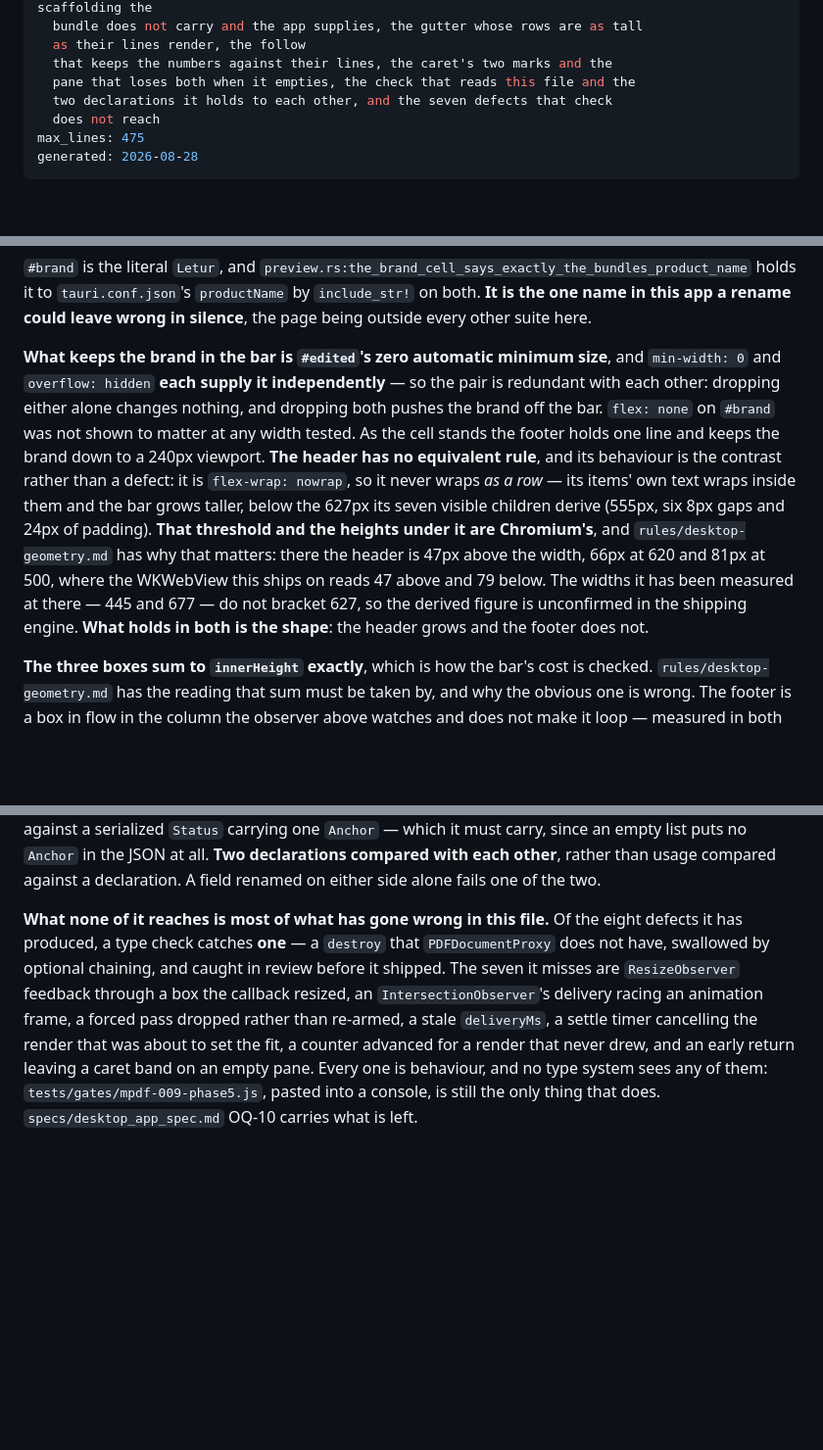
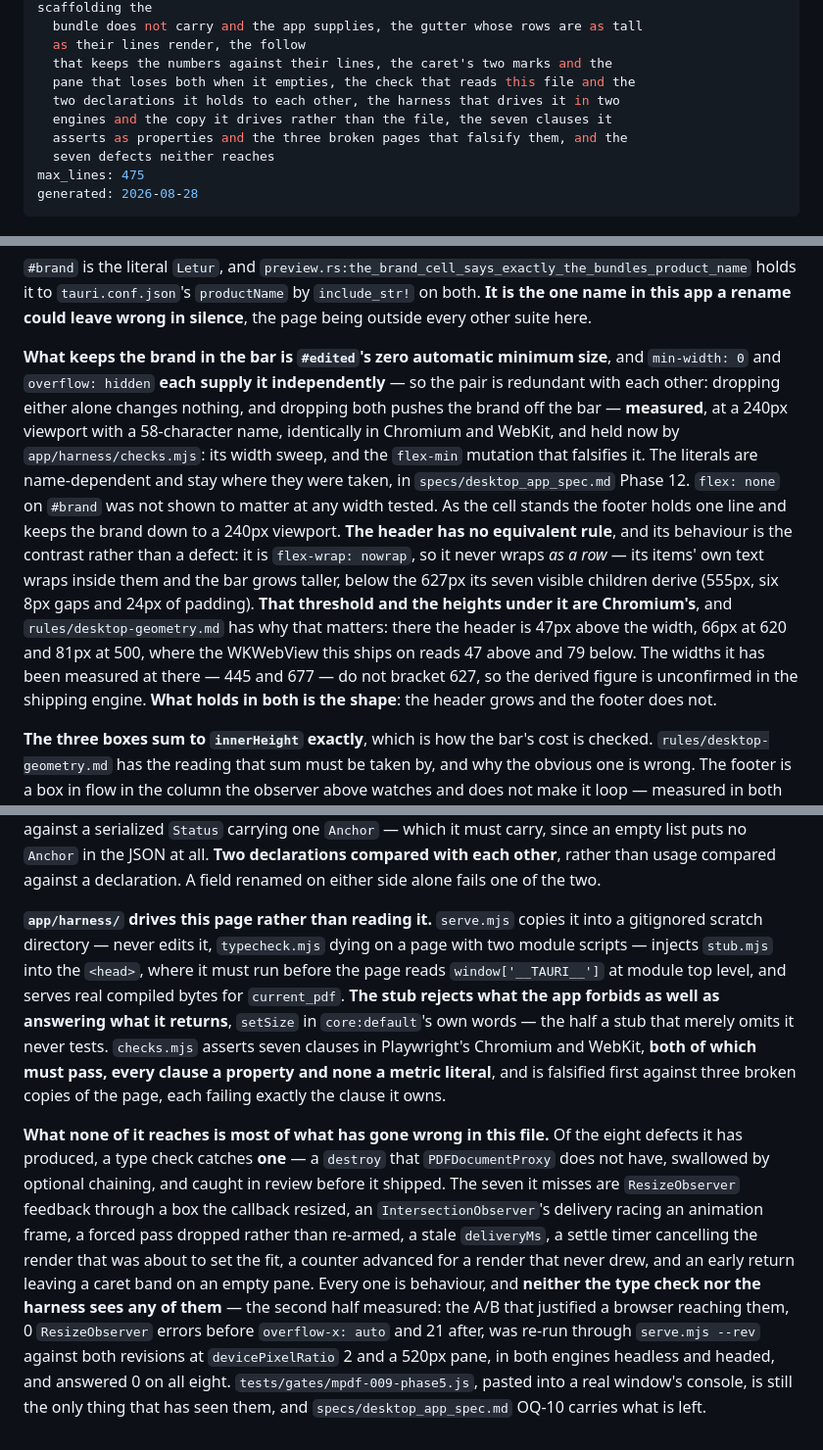
Before and after one commit to Ivapo/letur, a Markdown page: rules/desktop-panes.md, 3 parts joined by grey strips. Shown at 98% size. Rendered like a GitHub page; blank space fills up the shorter version.

Commit message:
docs(mpdf-003): what the harness checks, and what it still does not reach
`rules/desktop-panes.md` gains the harness as the second thing that checks the
page, and its closing sentence changes: the seven behaviour defects stay
unreached, but that is now measured rather than assumed. Its `## The footer`
carries the measurement behind the redundancy claim — the brand survives at a
240px viewport with a 58-character name, with either declaration alone, and only
both together push it off the bar.

`rules/desktop.md` records the crate's first node manifest: `app/package.json` and
`app/bun.lock` pin the driver, no build reads either, and `withGlobalTauri`'s "one
Cargo build, no node toolchain" is a claim about the build and is unchanged.

Both `sources:` lists gain the files their new claims are made from — the harness
in one, the manifest in the other — or the next `/sync-rules` regenerates the
claims away.

Co-Authored-By: Claude Opus 5 <noreply@anthropic.com>
Claude-Session: https://claude.ai/code/session_013LpAyMTfg7gEUUUjvFoiW5

```diff
--- a/rules/desktop-panes.md
+++ b/rules/desktop-panes.md
@@ -29,8 +32,10 @@ covers: >
   as their lines render, the follow
   that keeps the numbers against their lines, the caret's two marks and the
   pane that loses both when it empties, the check that reads this file and the
-  two declarations it holds to each other, and the seven defects that check
-  does not reach
+  two declarations it holds to each other, the harness that drives it in two
+  engines and the copy it drives rather than the file, the seven clauses it
+  asserts as properties and the three broken pages that falsify them, and the
+  seven defects neither reaches
 max_lines: 475
 generated: 2026-08-28
 ---
@@ -225,19 +230,22 @@ suite here.
 
 **What keeps the brand in the bar is `#edited`'s zero automatic minimum size**, and
 `min-width: 0` and `overflow: hidden` **each supply it independently** — so the pair is
-redundant with each other: dropping either alone changes nothing, and dropping both
-pushes the brand off the bar. `flex: none` on `#brand` was not shown to matter at any
-width tested. As the cell stands the footer holds one line and keeps the brand down to
-a 240px viewport. **The header has no equivalent rule**,
-and its behaviour is the contrast rather than a defect: it is `flex-wrap: nowrap`, so
-it never wraps *as a row* — its items' own text wraps inside them and the bar grows
-taller, below the 627px its seven visible children derive (555px, six 8px gaps and
-24px of padding). **That threshold and the heights under it are Chromium's**, and
-`rules/desktop-geometry.md` has why that matters: there the header is 47px above the
-width, 66px at 620 and 81px at 500, where the WKWebView this ships on reads 47 above
-and 79 below. The widths it has been measured at there — 445 and 677 — do not bracket
-627, so the derived figure is unconfirmed in the shipping engine. **What holds in both
-is the shape**: the header grows and the footer does not.
+redundant with each other: dropping either alone changes nothing, and dropping both pushes
+the brand off the bar — **measured**, at a 240px viewport with a 58-character name,
+identically in Chromium and WebKit, and held now by `app/harness/checks.mjs`: its width
+sweep, and the `flex-min` mutation that falsifies it. The literals are name-dependent and
+stay where they were taken, in `specs/desktop_app_spec.md` Phase 12. `flex: none` on
+`#brand` was not shown to matter at any width tested. As the cell stands the footer holds
+one line and keeps the brand down to a 240px viewport. **The header has no equivalent
+rule**, and its behaviour is the contrast rather than a defect: it is `flex-wrap: nowrap`,
+so it never wraps *as a row* — its items' own text wraps inside them and the bar grows
+taller, below the 627px its seven visible children derive (555px, six 8px gaps and 24px of
+padding). **That threshold and the heights under it are Chromium's**, and
+`rules/desktop-geometry.md` has why that matters: there the header is 47px above the width,
+66px at 620 and 81px at 500, where the WKWebView this ships on reads 47 above and 79 below.
+The widths it has been measured at there — 445 and 677 — do not bracket 627, so the derived
+figure is unconfirmed in the shipping engine. **What holds in both is the shape**: the
+header grows and the footer does not.
 
 **The three boxes sum to `innerHeight` exactly**, which is how the bar's cost is
 checked. `rules/desktop-geometry.md` has the reading that sum must be taken by, and
@@ -482,15 +490,27 @@ must carry, since an empty list puts no `Anchor` in the JSON at all. **Two
 declarations compared with each other**, rather than usage compared against a
 declaration. A field renamed on either side alone fails one of the two.
 
-**What none of it reaches is most of what has gone wrong in this file.** Of the
-eight defects it has produced, a type check catches **one** — a `destroy` that
-`PDFDocumentProxy` does not have, swallowed by optional chaining, and caught in
-review before it shipped. The seven it misses are `ResizeObserver` feedback
-through a box the callback resized, an `IntersectionObserver`'s delivery racing
-an animation frame, a forced pass dropped rather than re-armed, a stale
-`deliveryMs`, a settle timer cancelling the render that was about to set the
-fit, a counter advanced for a render that never drew, and an early return
-leaving a caret band on an empty pane. Every one is behaviour, and no type
-system sees any of them: `tests/gates/mpdf-009-phase5.js`, pasted into a
-console, is still the only thing that does. `specs/desktop_app_spec.md` OQ-10
-carries what is left.
+**`app/harness/` drives this page rather than reading it.** `serve.mjs` copies it into a
+gitignored scratch directory — never edits it, `typecheck.mjs` dying on a page with two module
+scripts — injects `stub.mjs` into the `<head>`, where it must run before the page reads
+`window['__TAURI__']` at module top level, and serves real compiled bytes for `current_pdf`.
+**The stub rejects what the app forbids as well as answering what it returns**, `setSize` in
+`core:default`'s own words — the half a stub that merely omits it never tests. `checks.mjs`
+asserts seven clauses in Playwright's Chromium and WebKit, **both of which must pass, every
+clause a property and none a metric literal**, and is falsified first against three broken copies
+of the page, each failing exactly the clause it owns.
+
+**What none of it reaches is most of what has gone wrong in this file.** Of the eight defects it
+has produced, a type check catches **one** — a `destroy` that `PDFDocumentProxy` does not have,
+swallowed by optional chaining, and caught in review before it shipped. The seven it misses are
+`ResizeObserver` feedback through a box the callback resized, an `IntersectionObserver`'s
+delivery racing an animation frame, a forced pass dropped rather than re-armed, a stale
+`deliveryMs`, a settle timer cancelling the render that was about to set the fit, a counter
+advanced for a render that never drew, and an early return leaving a caret band on an empty
+pane. Every one is behaviour, and **neither the type check nor the harness sees any of them** —
+the second half measured: the A/B that justified a browser reaching them, 0 `ResizeObserver`
+errors before `overflow-x: auto` and 21 after, was re-run through `serve.mjs --rev` against both
+revisions at `devicePixelRatio` 2 and a 520px pane, in both engines headless and headed, and
+answered 0 on all eight. `tests/gates/mpdf-009-phase5.js`, pasted into a real window's console,
+is still the only thing that has seen them, and `specs/desktop_app_spec.md` OQ-10 carries what
+is left.
```
Also changed, not shown: other parts of rules/desktop-panes.md (+3 -0 lines), rules/desktop.md (+14 -3 lines).
